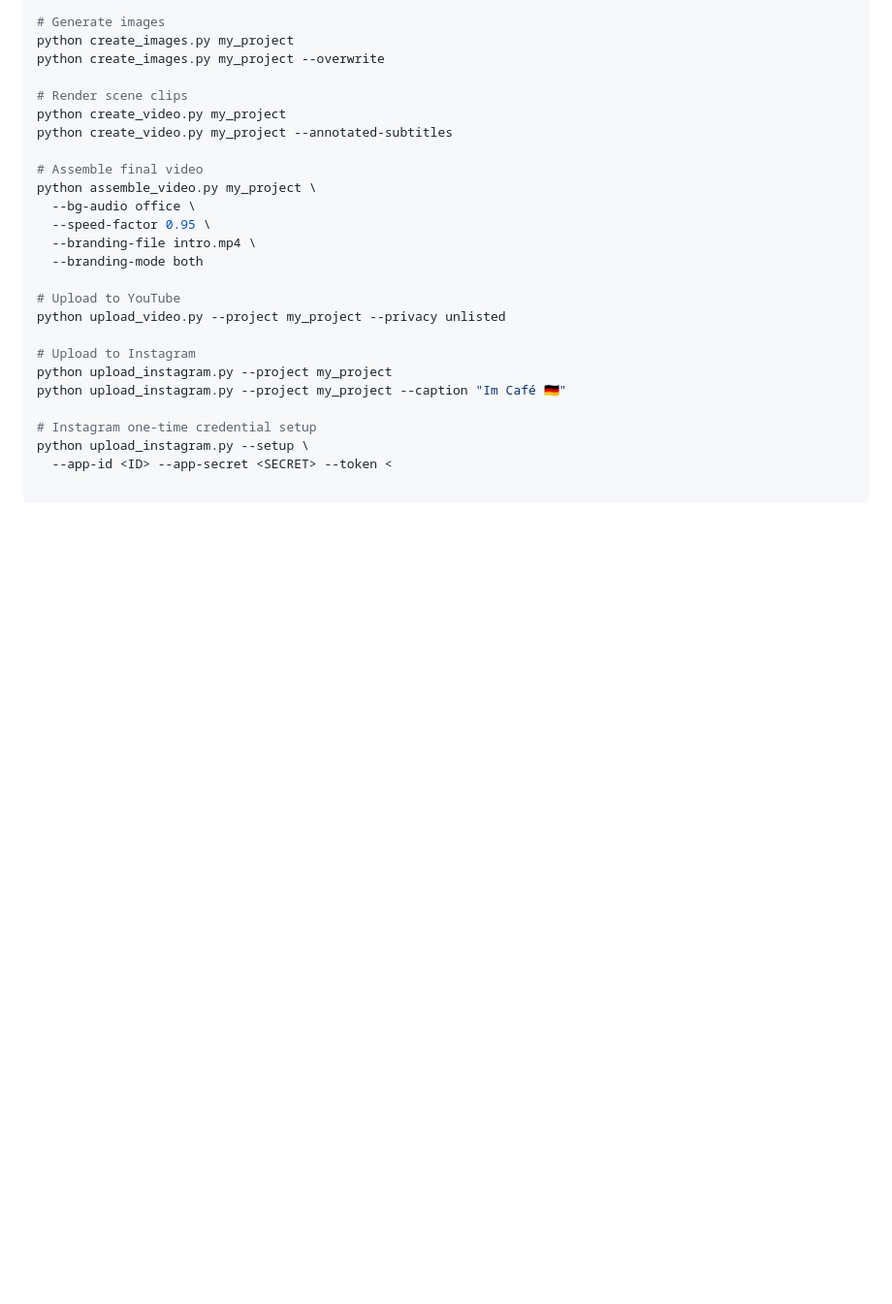
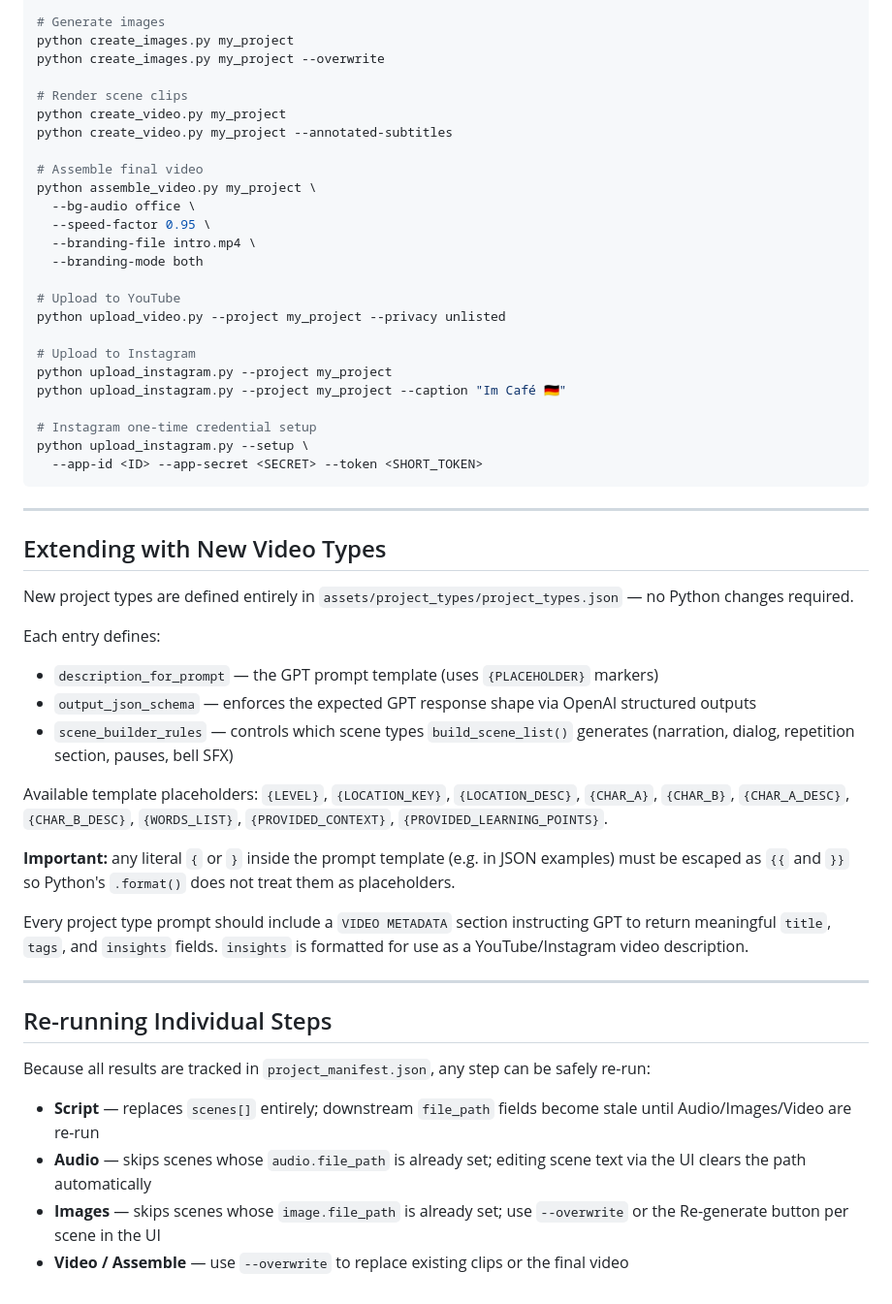
Before and after one commit to ocastillogtz/language-learning-slideshow-videos-AI, a Markdown page: README.md, the part around the change. Shown at 97% size. GitHub-like rendering; blank space fills up the shorter version.

Commit message:
chore: updated readme

````diff
--- a/README.md
+++ b/README.md
@@ -618,4 +618,33 @@ python upload_instagram.py --project my_project --caption "Im Café 🇩🇪"
 
 # Instagram one-time credential setup
 python upload_instagram.py --setup \
-  --app-id <ID> --app-secret <SECRET> --token <
+  --app-id <ID> --app-secret <SECRET> --token <SHORT_TOKEN>
+```
+
+---
+
+## Extending with New Video Types
+
+New project types are defined entirely in `assets/project_types/project_types.json` — no Python changes required.
+
+Each entry defines:
+- `description_for_prompt` — the GPT prompt template (uses `{PLACEHOLDER}` markers)
+- `output_json_schema` — enforces the expected GPT response shape via OpenAI structured outputs
+- `scene_builder_rules` — controls which scene types `build_scene_list()` generates (narration, dialog, repetition section, pauses, bell SFX)
+
+Available template placeholders: `{LEVEL}`, `{LOCATION_KEY}`, `{LOCATION_DESC}`, `{CHAR_A}`, `{CHAR_B}`, `{CHAR_A_DESC}`, `{CHAR_B_DESC}`, `{WORDS_LIST}`, `{PROVIDED_CONTEXT}`, `{PROVIDED_LEARNING_POINTS}`.
+
+**Important:** any literal `{` or `}` inside the prompt template (e.g. in JSON examples) must be escaped as `{{` and `}}` so Python's `.format()` does not treat them as placeholders.
+
+Every project type prompt should include a `VIDEO METADATA` section instructing GPT to return meaningful `title`, `tags`, and `insights` fields. `insights` is formatted for use as a YouTube/Instagram video description.
+
+---
+
+## Re-running Individual Steps
+
+Because all results are tracked in `project_manifest.json`, any step can be safely re-run:
+
+- **Script** — replaces `scenes[]` entirely; downstream `file_path` fields become stale until Audio/Images/Video are re-run
+- **Audio** — skips scenes whose `audio.file_path` is already set; editing scene text via the UI clears the path automatically
+- **Images** — skips scenes whose `image.file_path` is already set; use `--overwrite` or the Re-generate button per scene in the UI
+- **Video / Assemble** — use `--overwrite` to replace existing clips or the final video
````
